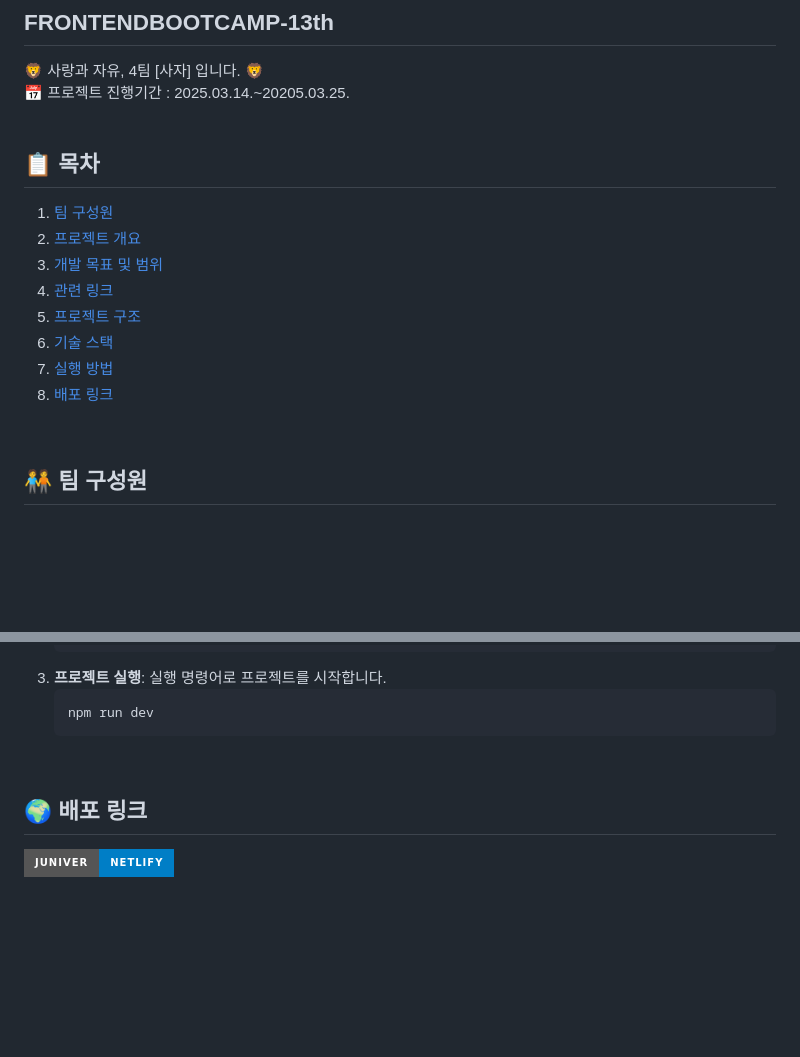
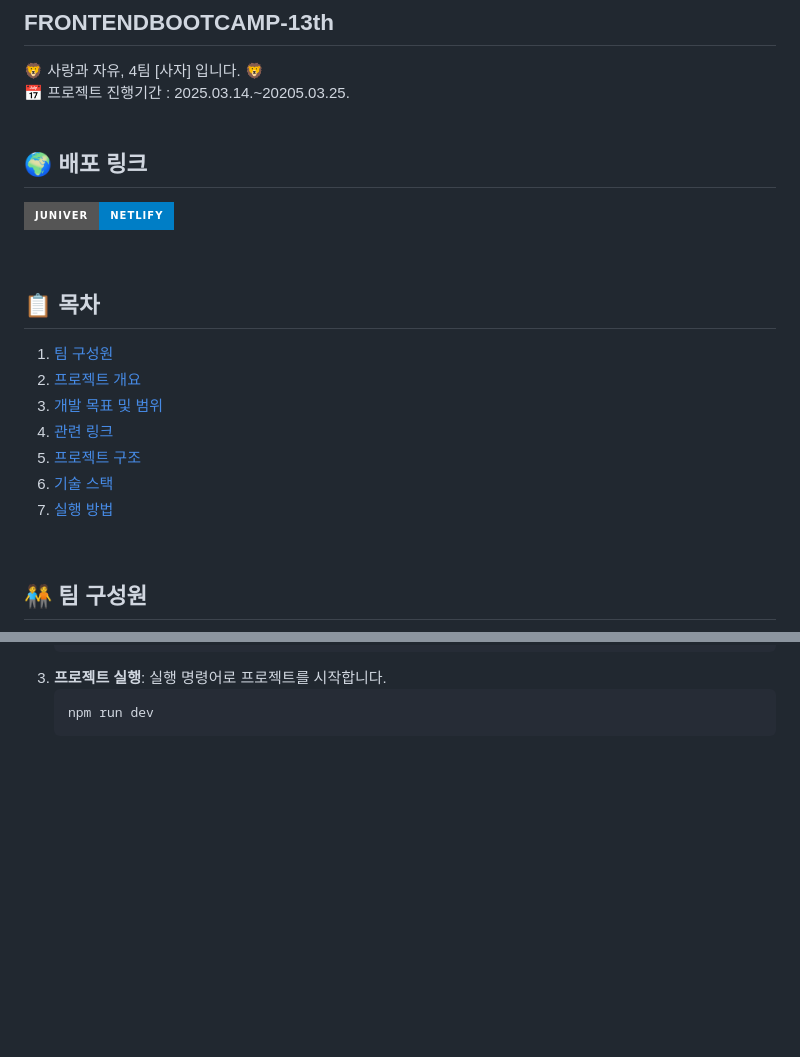
Before and after one commit to FRONTENDBOOTCAMP-13th/love-and-freedom, a Markdown page: README.md, 2 parts joined by grey strips. Drawn GitHub-style; badges without logos; blank space fills up the shorter version.

Commit message:
:memo: docs: Update README.md
배포링크만 위로 살짝..

````diff
--- a/README.md
+++ b/README.md
@@ -4,6 +4,12 @@
 <br>
 📅 프로젝트 진행기간 : 2025.03.14.~20205.03.25.
 <br><br>
+
+## 🌍 배포 링크
+
+[![Website](https://img.shields.io/badge/Juniver-Netlify-blue?style=for-the-badge&logo=netlify)](https://juniver.netlify.app/)
+
+<br>
 
 ## 📋 목차
 
@@ -14,7 +20,6 @@
 5. [프로젝트 구조](#프로젝트-구조)
 6. [기술 스택](#기술-스택)
 7. [실행 방법](#실행-방법)
-8. [배포 링크](#배포-링크)
 
 <br>
 
@@ -139,13 +144,6 @@
    npm run dev
    ```
 
-<br>
-
-## 🌍 배포 링크 <a id="배포-링크"></a>
-
-[![Website](https://img.shields.io/badge/Juniver-Netlify-blue?style=for-the-badge&logo=netlify)](https://juniver.netlify.app/)
-
-<br>
 
 <br><br>
 <br><br>
````
